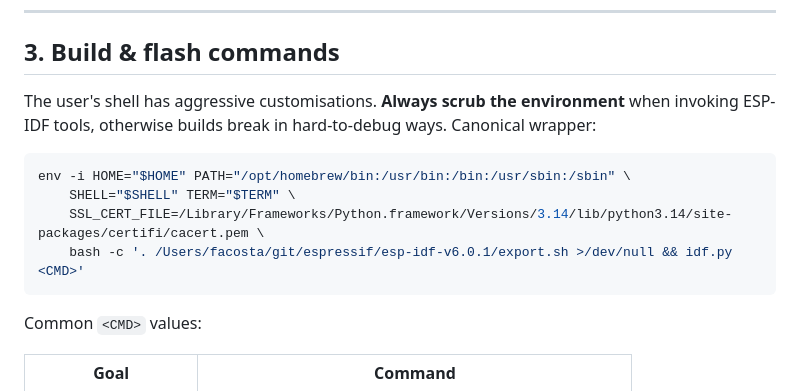
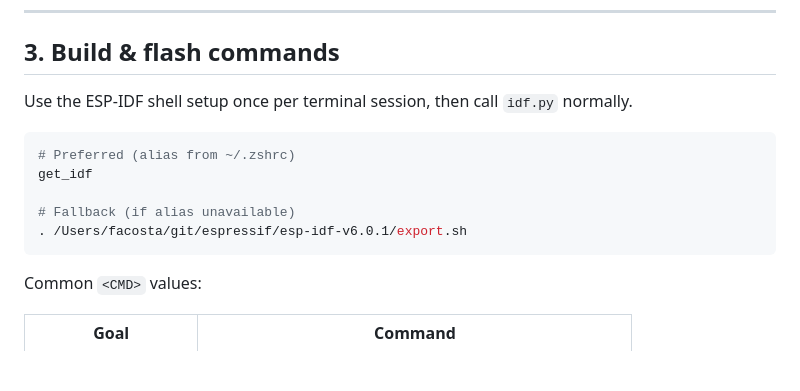
Before and after one commit to kYc0o/espid-coffee, a Markdown page: AGENTS.md, the part around the change. GitHub-like rendering; blank space fills up the shorter version.

````diff
--- a/AGENTS.md
+++ b/AGENTS.md
@@ -49,15 +49,15 @@ Owner / workstation: macOS, zsh, ESP-IDF cloned at
 
 ## 3. Build & flash commands
 
-The user's shell has aggressive customisations. **Always scrub the
-environment** when invoking ESP-IDF tools, otherwise builds break in
-hard-to-debug ways. Canonical wrapper:
+Use the ESP-IDF shell setup once per terminal session, then call
+`idf.py` normally.
 
 ```sh
-env -i HOME="$HOME" PATH="/opt/homebrew/bin:/usr/bin:/bin:/usr/sbin:/sbin" \
-    SHELL="$SHELL" TERM="$TERM" \
-    SSL_CERT_FILE=/Library/Frameworks/Python.framework/Versions/3.14/lib/python3.14/site-packages/certifi/cacert.pem \
-    bash -c '. /Users/facosta/git/espressif/esp-idf-v6.0.1/export.sh >/dev/null && idf.py <CMD>'
+# Preferred (alias from ~/.zshrc)
+get_idf
+
+# Fallback (if alias unavailable)
+. /Users/facosta/git/espressif/esp-idf-v6.0.1/export.sh
 ```
 
 Common `<CMD>` values:
````
Also changed, not shown: ARCHITECTURE.md (+14 -6 lines).
